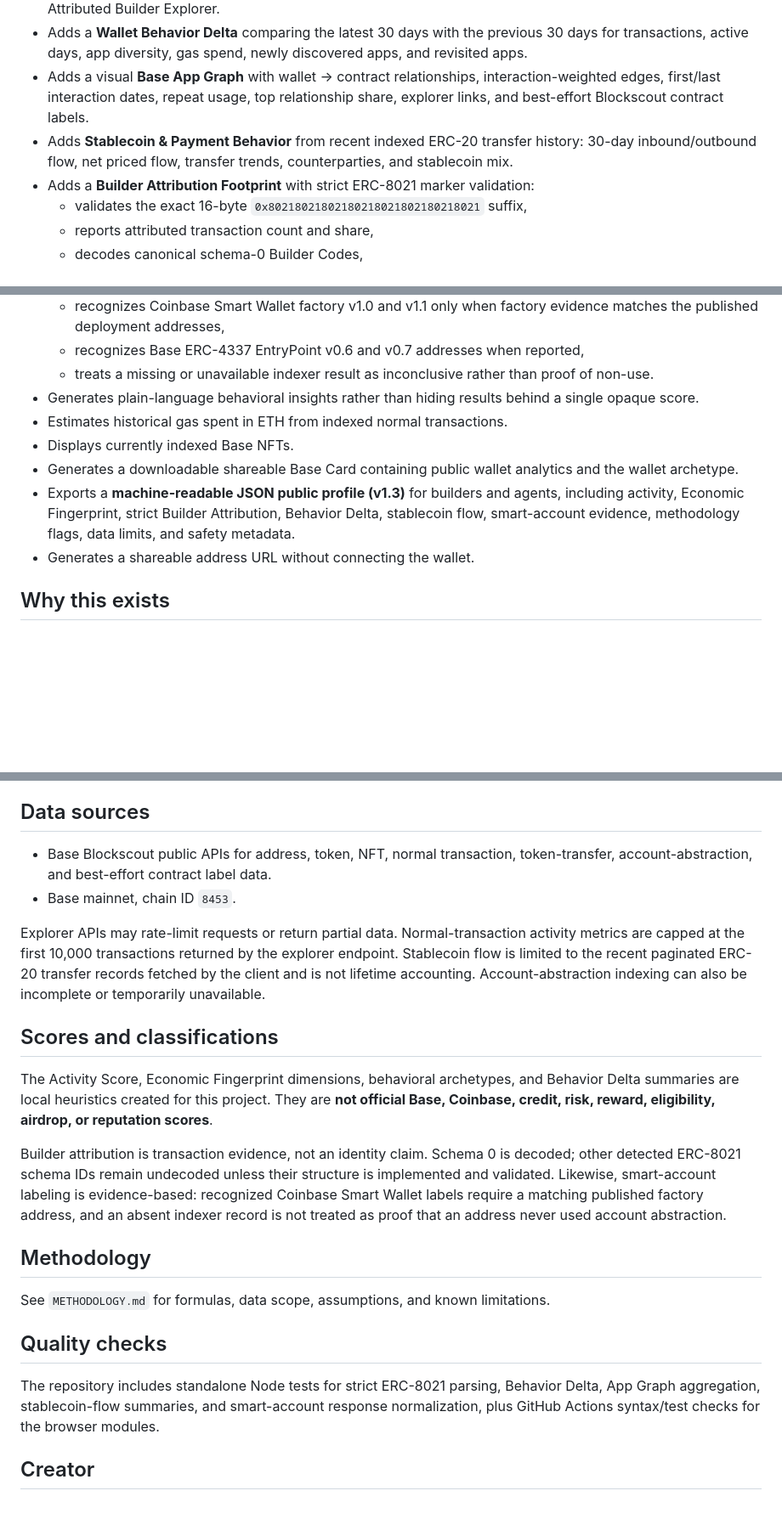
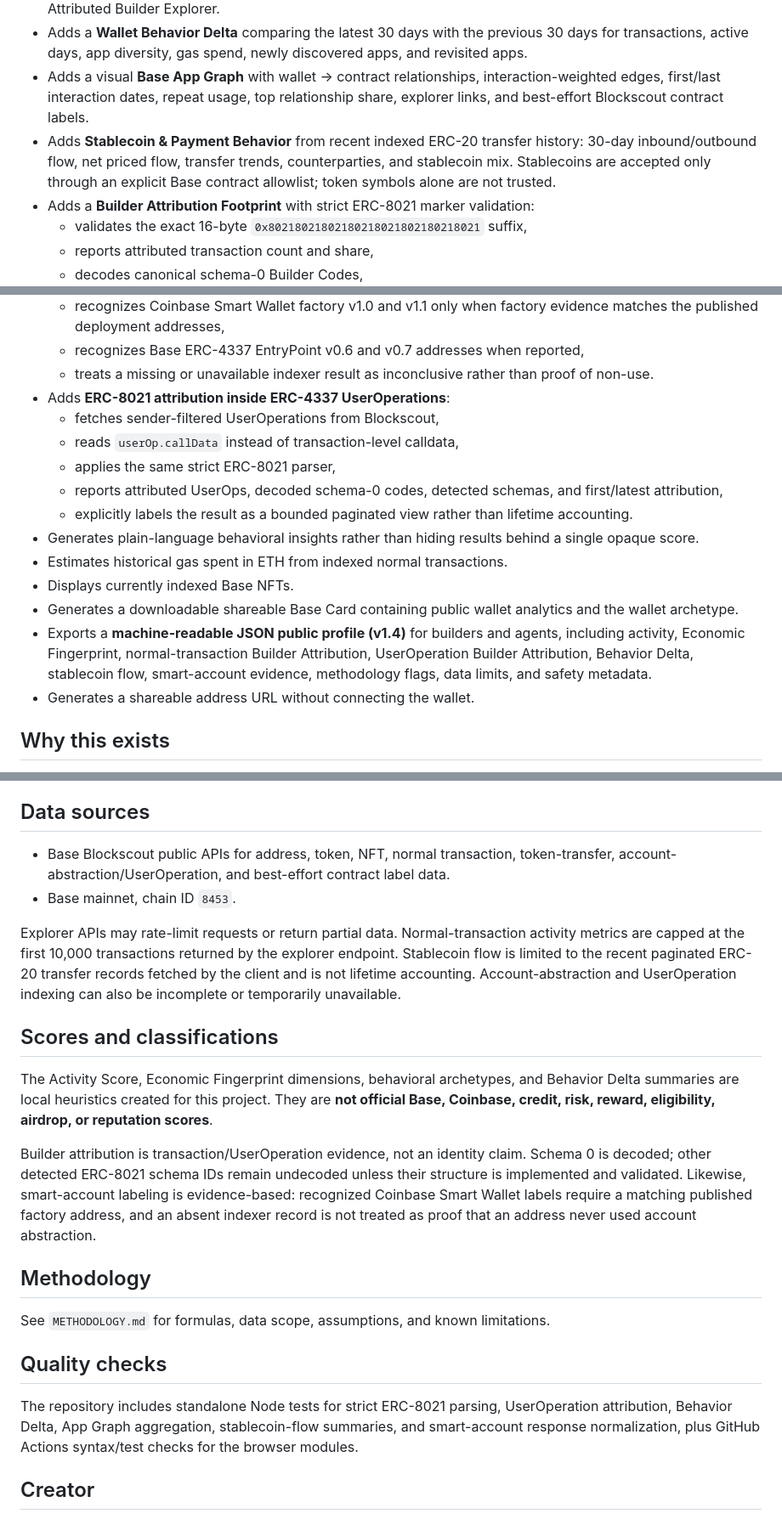
Before and after one commit to huklaa/base-portfolio, a Markdown page: README.md, 3 parts joined by grey strips. Shown at 85% size. Drawn GitHub-style; blank space fills up the shorter version.

Commit message:
docs: document ERC-4337 UserOperation attribution

```diff
--- a/README.md
+++ b/README.md
@@ -21,7 +21,7 @@ The project is evolving from a simple portfolio viewer into a Base-native wallet
 - Assigns explainable behavioral archetypes such as Protocol Explorer, App Loyalist, Base Power User, or Attributed Builder Explorer.
 - Adds a **Wallet Behavior Delta** comparing the latest 30 days with the previous 30 days for transactions, active days, app diversity, gas spend, newly discovered apps, and revisited apps.
 - Adds a visual **Base App Graph** with wallet → contract relationships, interaction-weighted edges, first/last interaction dates, repeat usage, top relationship share, explorer links, and best-effort Blockscout contract labels.
-- Adds **Stablecoin & Payment Behavior** from recent indexed ERC-20 transfer history: 30-day inbound/outbound flow, net priced flow, transfer trends, counterparties, and stablecoin mix.
+- Adds **Stablecoin & Payment Behavior** from recent indexed ERC-20 transfer history: 30-day inbound/outbound flow, net priced flow, transfer trends, counterparties, and stablecoin mix. Stablecoins are accepted only through an explicit Base contract allowlist; token symbols alone are not trusted.
 - Adds a **Builder Attribution Footprint** with strict ERC-8021 marker validation:
   - validates the exact 16-byte `0x80218021802180218021802180218021` suffix,
   - reports attributed transaction count and share,
@@ -34,11 +34,17 @@ The project is evolving from a simple portfolio viewer into a Base-native wallet
   - recognizes Coinbase Smart Wallet factory v1.0 and v1.1 only when factory evidence matches the published deployment addresses,
   - recognizes Base ERC-4337 EntryPoint v0.6 and v0.7 addresses when reported,
   - treats a missing or unavailable indexer result as inconclusive rather than proof of non-use.
+- Adds **ERC-8021 attribution inside ERC-4337 UserOperations**:
+  - fetches sender-filtered UserOperations from Blockscout,
+  - reads `userOp.callData` instead of transaction-level calldata,
+  - applies the same strict ERC-8021 parser,
+  - reports attributed UserOps, decoded schema-0 codes, detected schemas, and first/latest attribution,
+  - explicitly labels the result as a bounded paginated view rather than lifetime accounting.
 - Generates plain-language behavioral insights rather than hiding results behind a single opaque score.
 - Estimates historical gas spent in ETH from indexed normal transactions.
 - Displays currently indexed Base NFTs.
 - Generates a downloadable shareable Base Card containing public wallet analytics and the wallet archetype.
-- Exports a **machine-readable JSON public profile (v1.3)** for builders and agents, including activity, Economic Fingerprint, strict Builder Attribution, Behavior Delta, stablecoin flow, smart-account evidence, methodology flags, data limits, and safety metadata.
+- Exports a **machine-readable JSON public profile (v1.4)** for builders and agents, including activity, Economic Fingerprint, normal-transaction Builder Attribution, UserOperation Builder Attribution, Behavior Delta, stablecoin flow, smart-account evidence, methodology flags, data limits, and safety metadata.
 - Generates a shareable address URL without connecting the wallet.
 
 ## Why this exists
@@ -53,16 +59,16 @@ This app is deliberately read-only. It does **not** connect a wallet, request a
 
 ## Data sources
 
-- Base Blockscout public APIs for address, token, NFT, normal transaction, token-transfer, account-abstraction, and best-effort contract label data.
+- Base Blockscout public APIs for address, token, NFT, normal transaction, token-transfer, account-abstraction/UserOperation, and best-effort contract label data.
 - Base mainnet, chain ID `8453`.
 
-Explorer APIs may rate-limit requests or return partial data. Normal-transaction activity metrics are capped at the first 10,000 transactions returned by the explorer endpoint. Stablecoin flow is limited to the recent paginated ERC-20 transfer records fetched by the client and is not lifetime accounting. Account-abstraction indexing can also be incomplete or temporarily unavailable.
+Explorer APIs may rate-limit requests or return partial data. Normal-transaction activity metrics are capped at the first 10,000 transactions returned by the explorer endpoint. Stablecoin flow is limited to the recent paginated ERC-20 transfer records fetched by the client and is not lifetime accounting. Account-abstraction and UserOperation indexing can also be incomplete or temporarily unavailable.
 
 ## Scores and classifications
 
 The Activity Score, Economic Fingerprint dimensions, behavioral archetypes, and Behavior Delta summaries are local heuristics created for this project. They are **not official Base, Coinbase, credit, risk, reward, eligibility, airdrop, or reputation scores**.
 
-Builder attribution is transaction evidence, not an identity claim. Schema 0 is decoded; other detected ERC-8021 schema IDs remain undecoded unless their structure is implemented and validated. Likewise, smart-account labeling is evidence-based: recognized Coinbase Smart Wallet labels require a matching published factory address, and an absent indexer record is not treated as proof that an address never used account abstraction.
+Builder attribution is transaction/UserOperation evidence, not an identity claim. Schema 0 is decoded; other detected ERC-8021 schema IDs remain undecoded unless their structure is implemented and validated. Likewise, smart-account labeling is evidence-based: recognized Coinbase Smart Wallet labels require a matching published factory address, and an absent indexer record is not treated as proof that an address never used account abstraction.
 
 ## Methodology
 
@@ -70,7 +76,7 @@ See `METHODOLOGY.md` for formulas, data scope, assumptions, and known limitation
 
 ## Quality checks
 
-The repository includes standalone Node tests for strict ERC-8021 parsing, Behavior Delta, App Graph aggregation, stablecoin-flow summaries, and smart-account response normalization, plus GitHub Actions syntax/test checks for the browser modules.
+The repository includes standalone Node tests for strict ERC-8021 parsing, UserOperation attribution, Behavior Delta, App Graph aggregation, stablecoin-flow summaries, and smart-account response normalization, plus GitHub Actions syntax/test checks for the browser modules.
 
 ## Creator
 
```
